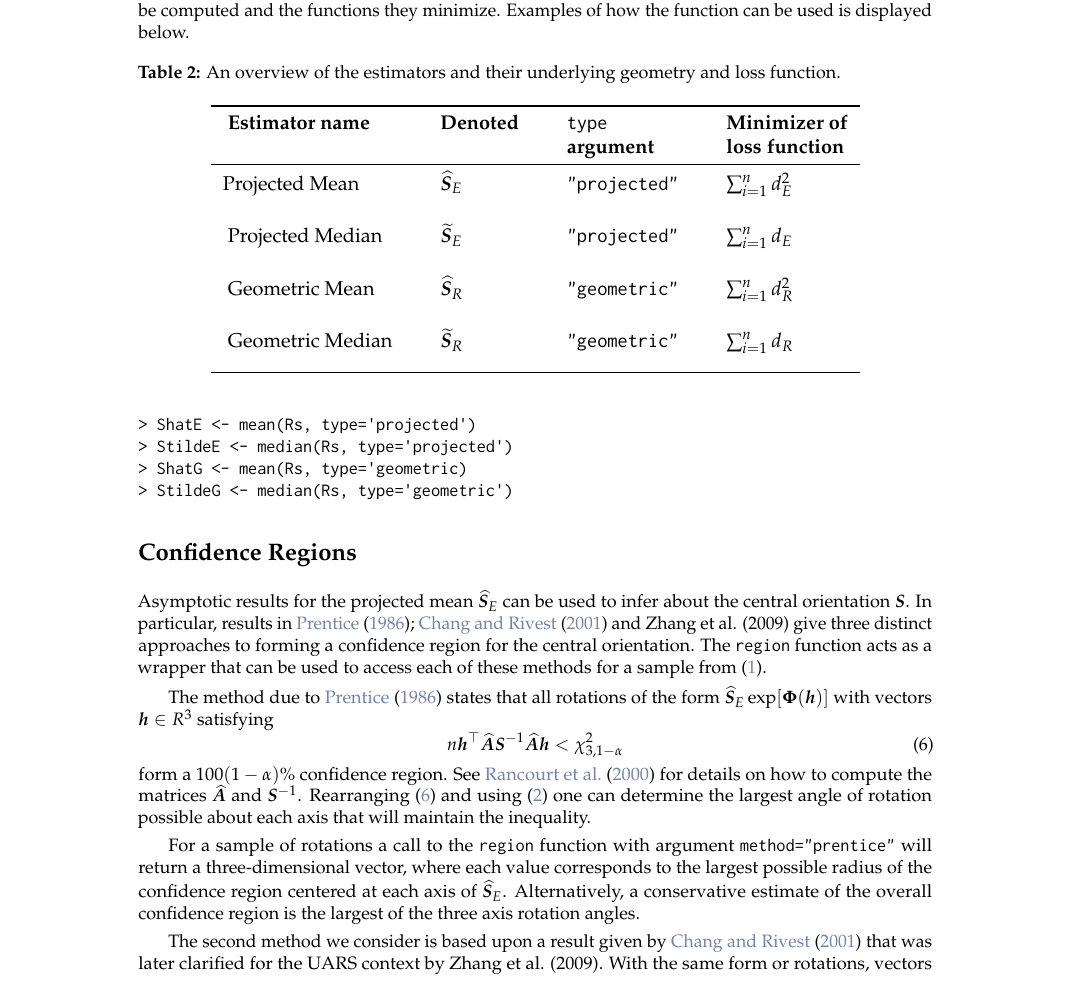
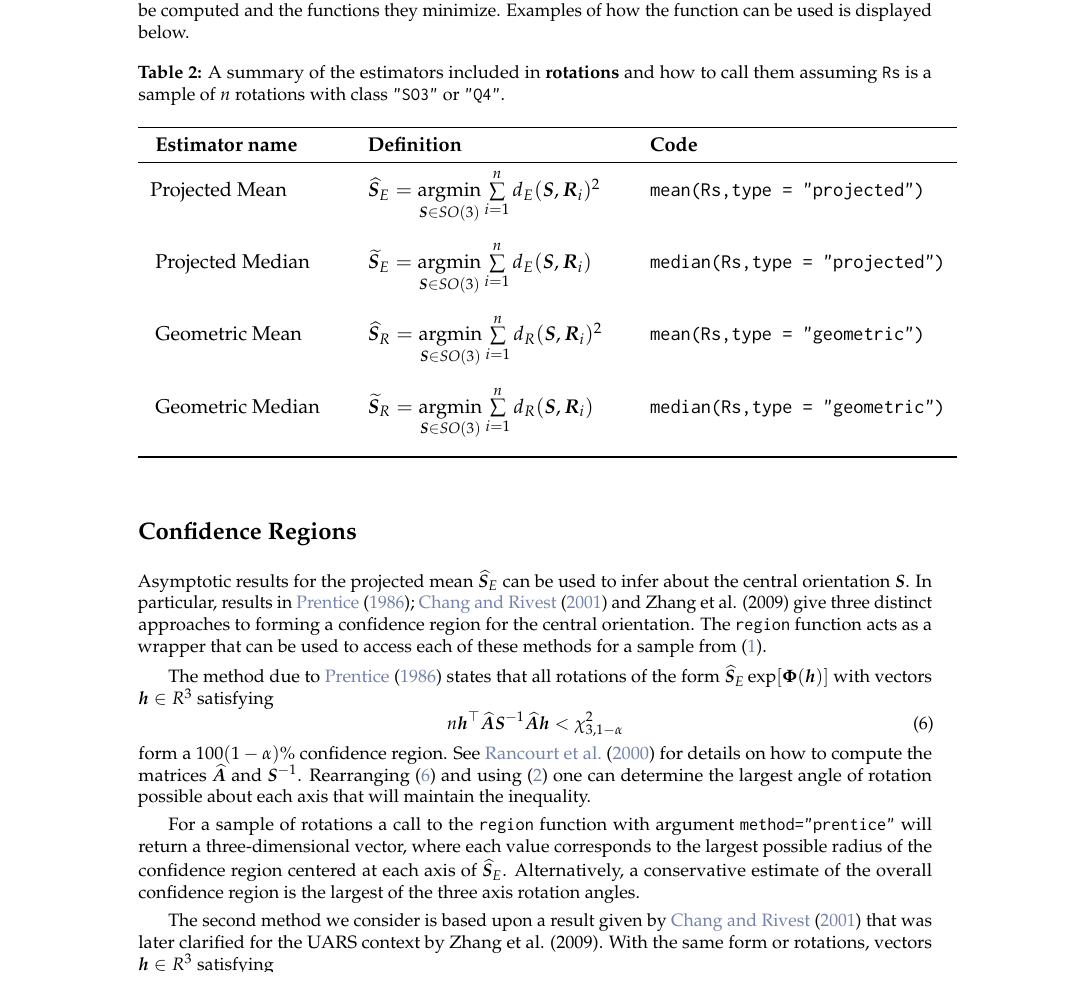
Before and after one commit to stanfill/rotationsC, a LaTeX document (rotations2/inst/Journal/RJwrapper.tex, which reads rotations2/inst/Journal/stanfill-hofmann-genschel.tex): part of page 4 of 7 before the commit and part of page 4 of 6 after it, cut so that both start at the same text. Compiled offline with pdfLaTeX.

Commit message:
make better estimator table

```diff
--- a/rotations2/inst/Journal/stanfill-hofmann-genschel.tex
+++ b/rotations2/inst/Journal/stanfill-hofmann-genschel.tex
@@ -195,31 +195,50 @@ where $\text{Log}(\bm{R})$ denotes the principle logarithm of $\bm{R}$ (i.e., $\
 
 Estimators based on the Riemannian distance metric are called \code{geometric} estimators because they preserve the geometry of $SO(3)$.  These can be computed using the \code{mean} and \code{median} functions with the argument \code{type="geometric"}.  In Table \ref{tab:ests.sum} the four estimators are summarized including how they can be computed and the functions they minimize.  Examples of how the function can be used is displayed below.
 
+%%\begin{center}
+%\begin{table}[h]
+%\caption{An overview of the estimators and their underlying geometry and loss function.}  \label{tab:ests.sum}
+%\centering
+%\begin{tabular}{ lclclcl}\toprule
+%\rule[2mm]{0mm}{1mm} \textbf{Estimator name} & & \textbf{Denoted} & & \textbf{\code{type}} &&\textbf{Minimizer of}\\
+%%\rule[2mm]{0mm}{1mm}
+%  & &  & & \textbf{argument} &&\textbf{loss function}\\
+%\midrule
+%%\rule[2mm]{0mm}{6mm}
+%Projected Mean & & $\ProjMean$ & & \code{"projected"} &&$\sum\limits_{i=1}^n \Edist(\bm S,\bm R_i)^2$  \\
+%\rule[2mm]{0mm}{6mm} Projected Median & & $\ProjMedian$ & & \code{"projected"} && $\sum\limits_{i=1}^n\Edist(\bm S,\bm R_i)$ \\
+%\rule[2mm]{0mm}{6mm} Geometric Mean & & $\GeomMean$&  & \code{"geometric"} && $\sum\limits_{i=1}^n \Rdist(\bm S,\bm R_i)^2$\\
+%\rule[2mm]{0mm}{6mm} Geometric Median & & $\GeomMedian$&  & \code{"geometric"} &&$\sum\limits_{i=1}^n\Rdist(\bm S,\bm R_i)$ \\[-7mm]
+%\rule[2mm]{0mm}{6mm} & & & & \\ \bottomrule
+%\end{tabular}
+%\end{table}
+%%\end{center}
+
 %\begin{center}
 \begin{table}[h]
-\caption{An overview of the estimators and their underlying geometry and loss function.}  \label{tab:ests.sum}
+\caption{A summary of the estimators included in \pkg{rotations} and how to call them assuming \code{Rs} is a sample of $n$ rotations with class \code{"SO3"} or \code{"Q4"}.}  \label{tab:ests.sum}
 \centering
 \begin{tabular}{ lclclcl}\toprule
-\rule[2mm]{0mm}{1mm} \textbf{Estimator name} & & \textbf{Denoted} & & \textbf{\code{type}} &&\textbf{Minimizer of}\\
+\rule[2mm]{0mm}{1mm} \textbf{Estimator name} & & \textbf{Definition} & & \textbf{Code}\\
 %\rule[2mm]{0mm}{1mm}
-  & &  & & \textbf{argument} &&\textbf{loss function}\\
+ % & &  & & \textbf{argument} \\
 \midrule
 %\rule[2mm]{0mm}{6mm}
-Projected Mean & & $\ProjMean$ & & \code{"projected"} &&$\sum_{i=1}^n d^2_E$  \\
-\rule[2mm]{0mm}{6mm} Projected Median & & $\ProjMedian$ & & \code{"projected"} && $\sum_{i=1}^n\Edist$ \\
-\rule[2mm]{0mm}{6mm} Geometric Mean & & $\GeomMean$&  & \code{"geometric"} && $\sum_{i=1}^n d^2_R$\\
-\rule[2mm]{0mm}{6mm} Geometric Median & & $\GeomMedian$&  & \code{"geometric"} &&$\sum_{i=1}^n\Rdist$ \\[-7mm]
+Projected Mean & & $\ProjMean=\underset{\bm S\in SO(3)}{\argmin}\sum\limits_{i=1}^n \Edist(\bm S,\bm R_i)^2$ & & \code{mean(Rs, type = "projected")} \\
+\rule[2mm]{0mm}{6mm} Projected Median & & $\ProjMedian=\underset{\bm S\in SO(3)}{\argmin}\sum\limits_{i=1}^n\Edist(\bm S,\bm R_i)$ & & \code{median(Rs, type = "projected")} \\
+\rule[2mm]{0mm}{6mm} Geometric Mean & & $\GeomMean=\underset{\bm S\in SO(3)}{\argmin}\sum\limits_{i=1}^n \Rdist(\bm S,\bm R_i)^2$&  & \code{mean(Rs, type = "geometric")} \\
+\rule[2mm]{0mm}{6mm} Geometric Median & & $\GeomMedian=\underset{\bm S\in SO(3)}{\argmin}\sum\limits_{i=1}^n\Rdist(\bm S,\bm R_i)$&  & \code{median(Rs, type = "geometric")} \\[-7mm]
 \rule[2mm]{0mm}{6mm} & & & & \\ \bottomrule
 \end{tabular}
 \end{table}
 %\end{center}
 
-\begin{example}
-> ShatE <- mean(Rs, type='projected')
-> StildeE <- median(Rs, type='projected')
-> ShatG <- mean(Rs, type='geometric)
-> StildeG <- median(Rs, type='geometric')
-\end{example}
+%\begin{example}
+%> ShatE <- mean(Rs, type='projected')
+%> StildeE <- median(Rs, type='projected')
+%> ShatG <- mean(Rs, type='geometric)
+%> StildeG <- median(Rs, type='geometric')
+%\end{example}
 
 %We first consider estimators based on the embedding approach, which we call the projected estimators.  The median-based estimator in this class is
 %\begin{equation}\label{est:med}
```
Also changed, not shown: 1 other file.
